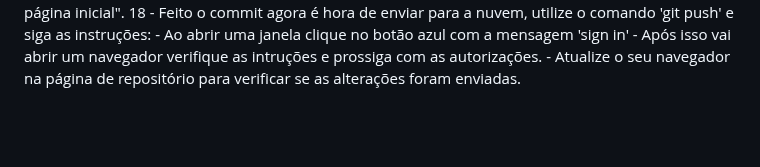
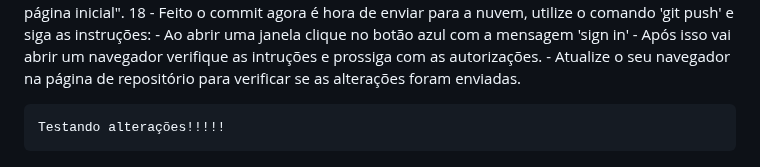
Before and after one commit to brandao-vini/pwi-vinicius-ambrosio, a Markdown page: README.md, the part around the change. Rendered like a GitHub page; blank space fills up the shorter version.

Commit message:
Testando minhas alterações

```diff
--- a/README.md
+++ b/README.md
@@ -37,3 +37,5 @@ Para verificar a configuração deu certo digite:
 	- Ao abrir uma janela clique no botão azul com a mensagem 'sign in'
 	- Após isso vai abrir um navegador verifique as intruções e prossiga com as autorizações.
 	- Atualize o seu navegador na página de repositório para verificar se as alterações foram enviadas.
+
+	Testando alterações!!!!!
```
